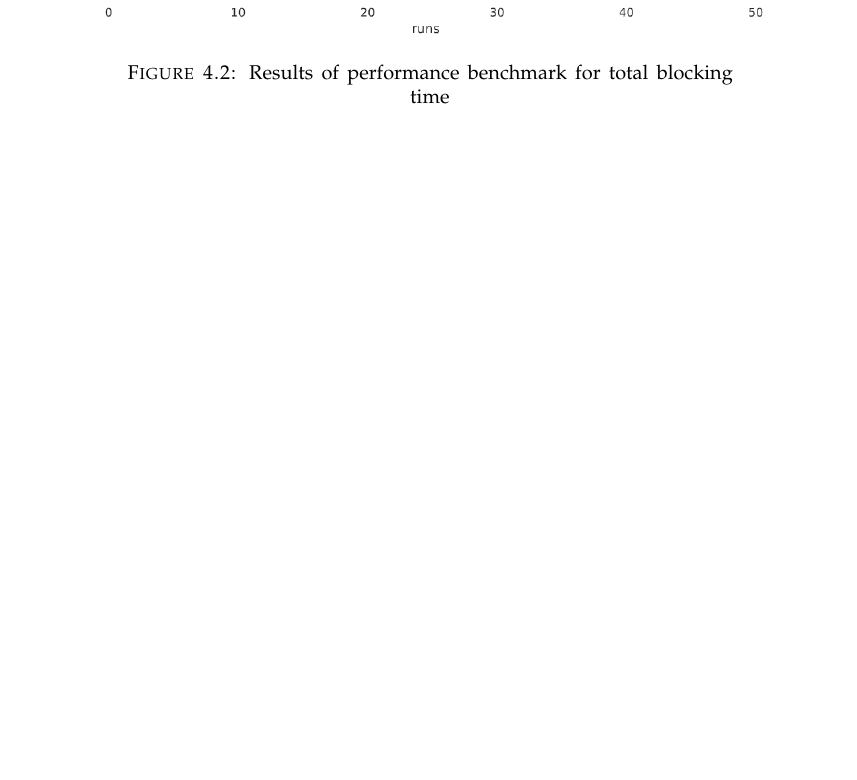
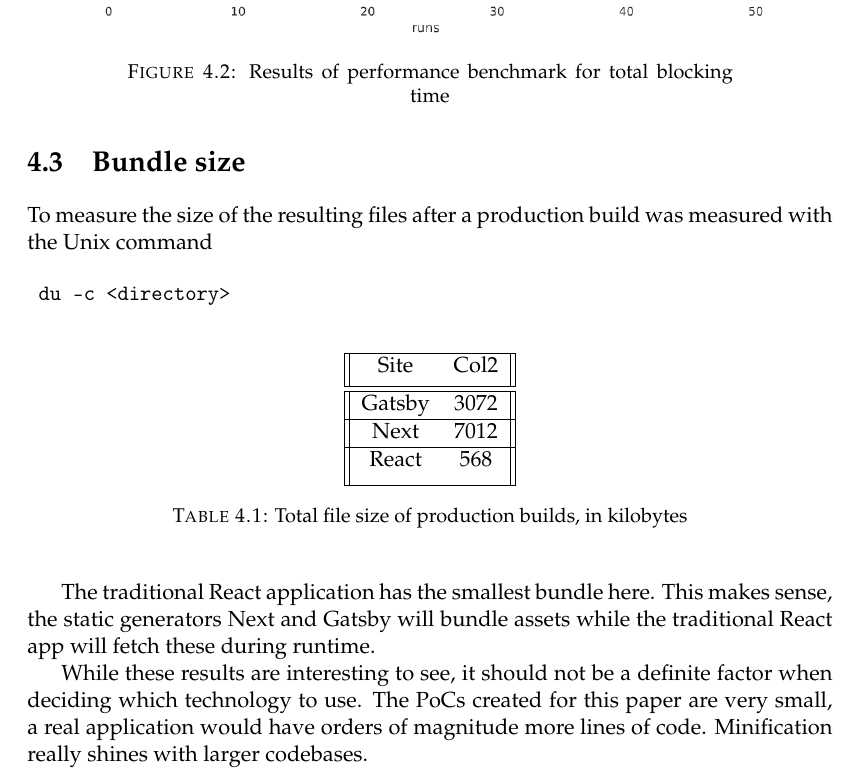
Before and after one commit to niekcandaele/BAP, a LaTeX thesis (thesis/main.tex, which reads thesis/Chapters/Chapter4.tex): part of page 26 of 31, cut so that both start at the same text, the shorter picture padded with empty space. Compiled offline with pdfLaTeX.

Commit message:
feat: add results for bundle size

```diff
--- a/thesis/Chapters/Chapter4.tex
+++ b/thesis/Chapters/Chapter4.tex
@@ -27,3 +27,35 @@ Static site generators will perform these computations during the build step.
 Similar results from the previous figure can be observed.
 The traditional React application scores much less favorably than the static site generators.
 Interestingly, the results for Next seem to spike a lot.
+
+\section{Bundle size}
+
+To measure the size of the resulting files after a production build was measured with the Unix command
+
+\begin{verbatim}
+	du -c <directory>
+\end{verbatim}
+
+\begin{table}[h!]
+	\begin{center}
+		\begin{tabular}{||c c||}
+			\hline
+			Site   & Col2 \\ [0.5ex]
+			\hline\hline
+			Gatsby & 3072 \\
+			\hline
+			Next   & 7012 \\
+			\hline
+			React  & 568  \\[1ex]
+			\hline
+		\end{tabular}
+		\caption{Total file size of production builds, in kilobytes }
+	\end{center}
+\end{table}
+
+The traditional React application has the smallest bundle here.
+This makes sense, the static generators Next and Gatsby will bundle assets while the traditional React app will fetch these during runtime.
+
+While these results are interesting to see, it should not be a definite factor when deciding which technology to use.
+The PoCs created for this paper are very small, a real application would have orders of magnitude more lines of code.
+Minification really shines with larger codebases.
```
